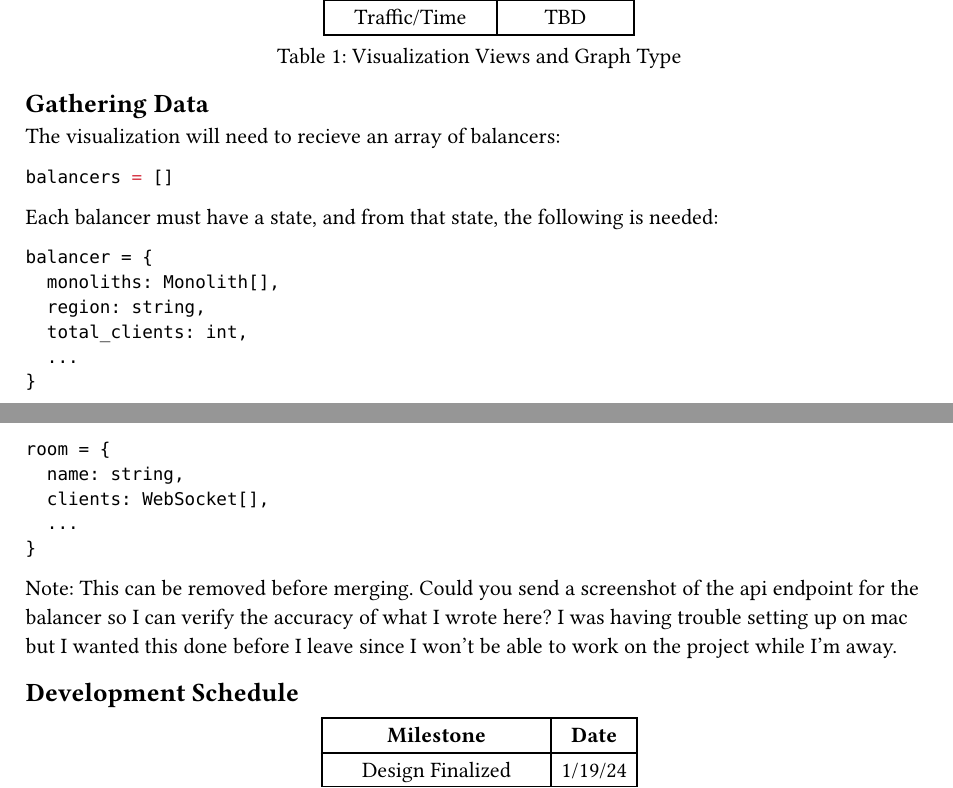
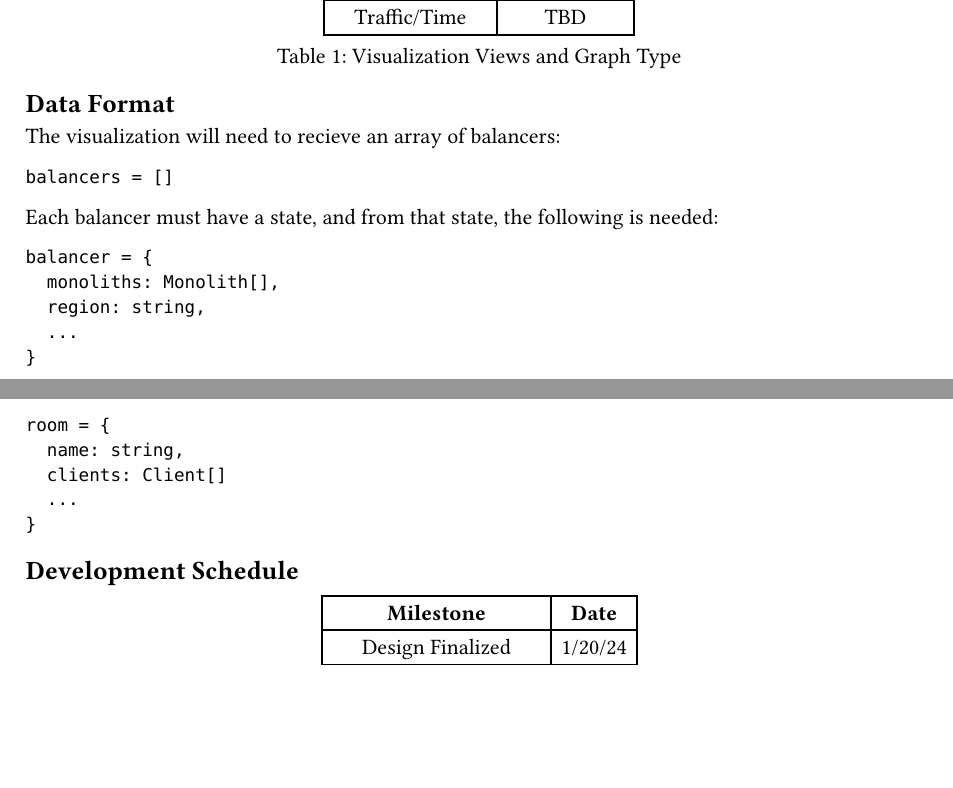
Before and after one commit to dyc3/senior-design, a Typst document (visualization-design.typ): two parts of pages 1 and 2 of 2, joined at a grey line, cut so that both start at the same text, the shorter picture padded with empty space. Compiled offline with Typst 0.15.

Commit message:
Finish visualization design
completely forgot about this

````diff
--- a/visualization-design.typ
+++ b/visualization-design.typ
@@ -35,7 +35,7 @@ It is unlikely D3.js will be required for any visualization views other than the
   caption: "Visualization Views and Graph Type"
 )
 
-== Gathering Data
+== Data Format
 
 The visualization will need to recieve an array of balancers:
 
@@ -49,7 +49,6 @@ Each balancer must have a state, and from that state, the following is needed:
 balancer = {
   monoliths: Monolith[],
   region: string,
-  total_clients: int,
   ...
 }
 ```
@@ -69,12 +68,10 @@ Each room has a name, and an array of clients:
 ```json
 room = {
   name: string,
-  clients: WebSocket[],
+  clients: Client[]
   ...
 }
 ```
-
-Note: This can be removed before merging. Could you send a screenshot of the api endpoint for the balancer so I can verify the accuracy of what I wrote here? I was having trouble setting up on mac but I wanted this done before I leave since I won't be able to work on the project while I'm away.
 
 == Development Schedule
 
````
Also changed, not shown: visualization-design.typ (4 more changed lines).
